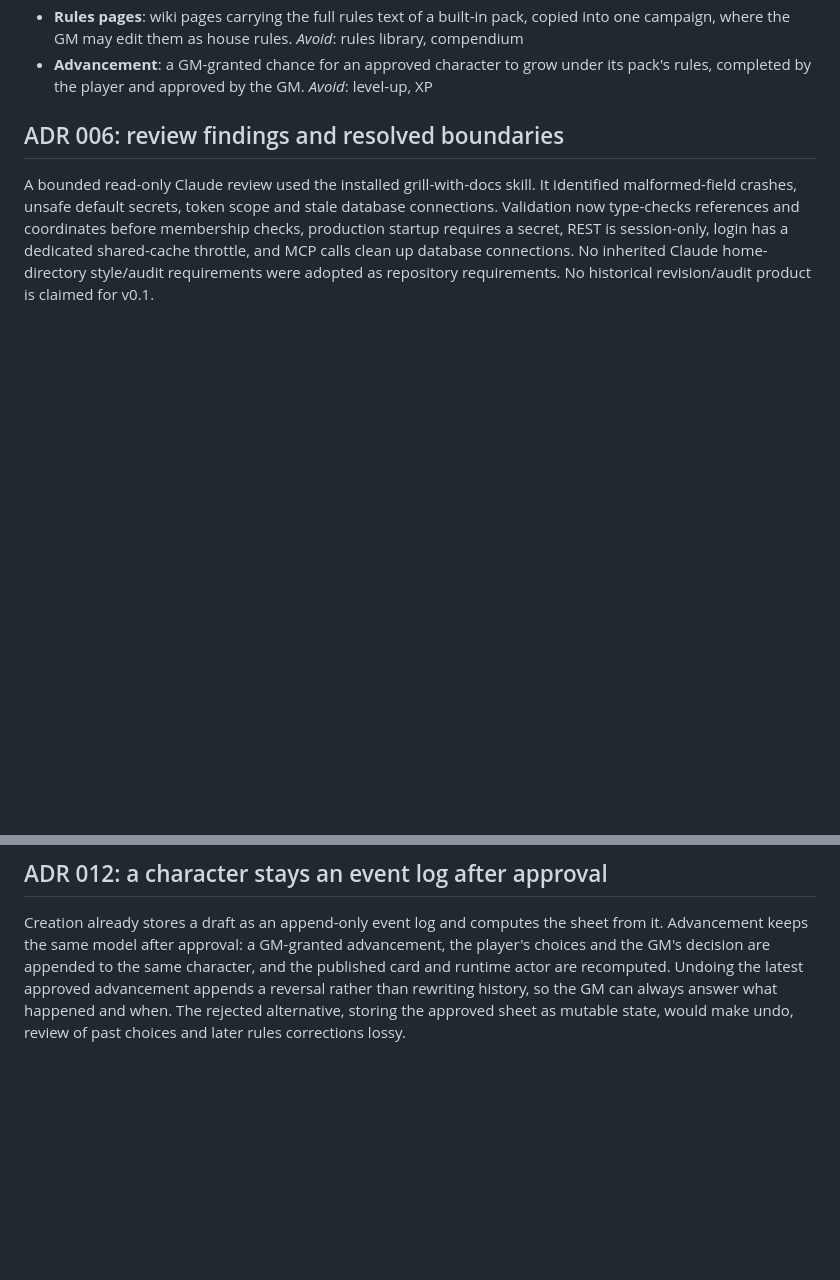
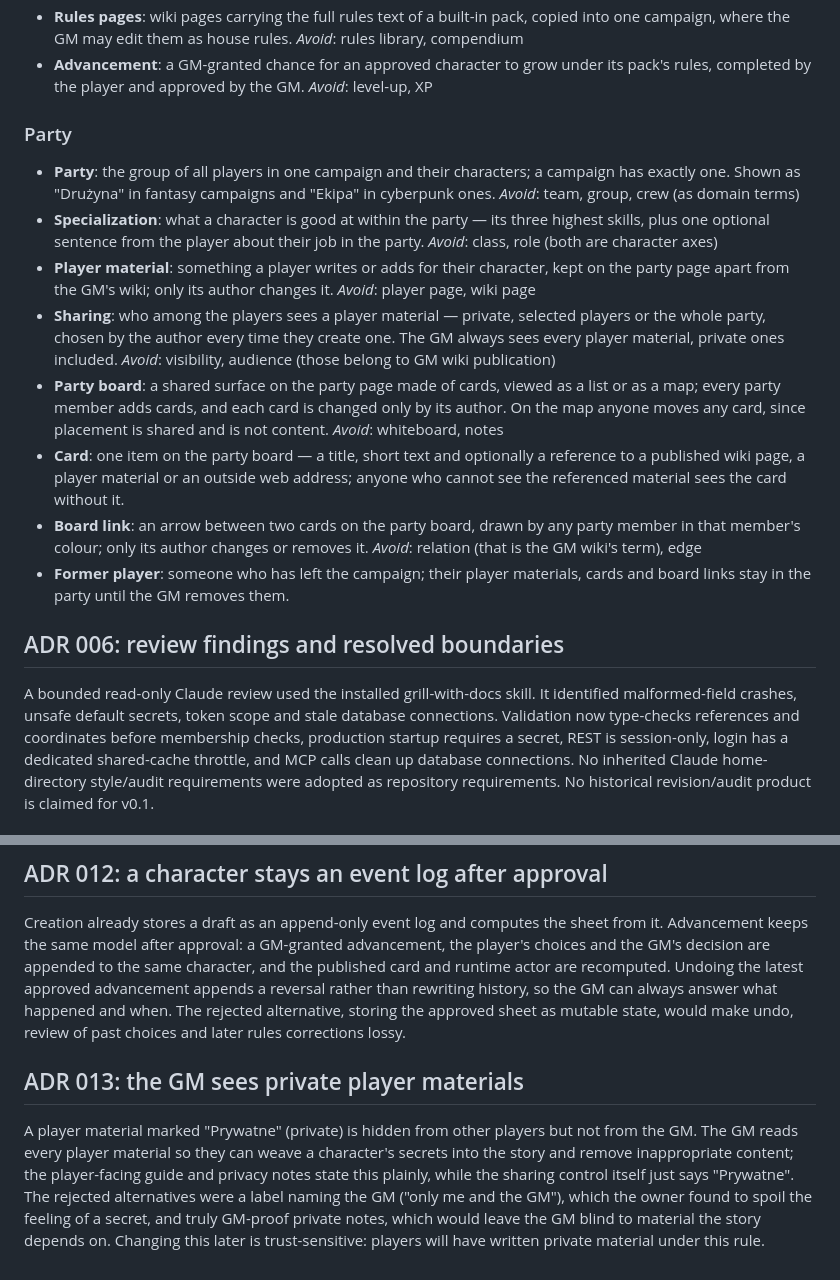
Before and after one commit to AltKorin/NarrativeFramework-OSS, a Markdown page: web/docs/architecture.md, 2 parts joined by grey strips. GitHub-like rendering; blank space fills up the shorter version.

Commit message:
Design the party page and record its domain terms
Players get a party page: who plays whom and what they are good at, player
materials with per-item sharing, and a shared board of cards and arrows.
ADR 013 records that private player materials stay visible to the GM.

Co-Authored-By: Claude Opus 5.5 <noreply@anthropic.com>
Claude-Session: https://claude.ai/code/session_01GvRvmeL1LfCPkxv59CrVFf

```diff
--- a/web/docs/architecture.md
+++ b/web/docs/architecture.md
@@ -54,6 +54,31 @@ Exercise browser demo, login, private save, export/import, API ownership, stale
 - **Advancement**: a GM-granted chance for an approved character to grow under its pack's rules, completed by the
   player and approved by the GM.
   _Avoid_: level-up, XP
+
+### Party
+- **Party**: the group of all players in one campaign and their characters; a campaign has exactly one. Shown as
+  "Drużyna" in fantasy campaigns and "Ekipa" in cyberpunk ones.
+  _Avoid_: team, group, crew (as domain terms)
+- **Specialization**: what a character is good at within the party — its three highest skills, plus one optional
+  sentence from the player about their job in the party.
+  _Avoid_: class, role (both are character axes)
+- **Player material**: something a player writes or adds for their character, kept on the party page apart from the
+  GM's wiki; only its author changes it.
+  _Avoid_: player page, wiki page
+- **Sharing**: who among the players sees a player material — private, selected players or the whole party, chosen
+  by the author every time they create one. The GM always sees every player material, private ones included.
+  _Avoid_: visibility, audience (those belong to GM wiki publication)
+- **Party board**: a shared surface on the party page made of cards, viewed as a list or as a map; every party member
+  adds cards, and each card is changed only by its author. On the map anyone moves any card, since placement is
+  shared and is not content.
+  _Avoid_: whiteboard, notes
+- **Card**: one item on the party board — a title, short text and optionally a reference to a published wiki page, a
+  player material or an outside web address; anyone who cannot see the referenced material sees the card without it.
+- **Board link**: an arrow between two cards on the party board, drawn by any party member in that member's colour;
+  only its author changes or removes it.
+  _Avoid_: relation (that is the GM wiki's term), edge
+- **Former player**: someone who has left the campaign; their player materials, cards and board links stay in the
+  party until the GM removes them.
 
 ## ADR 006: review findings and resolved boundaries
 A bounded read-only Claude review used the installed grill-with-docs skill. It identified malformed-field crashes, unsafe default secrets, token scope and stale database connections. Validation now type-checks references and coordinates before membership checks, production startup requires a secret, REST is session-only, login has a dedicated shared-cache throttle, and MCP calls clean up database connections. No inherited Claude home-directory style/audit requirements were adopted as repository requirements. No historical revision/audit product is claimed for v0.1.
@@ -136,3 +161,12 @@ model after approval: a GM-granted advancement, the player's choices and the GM'
 character, and the published card and runtime actor are recomputed. Undoing the latest approved advancement appends a
 reversal rather than rewriting history, so the GM can always answer what happened and when. The rejected alternative,
 storing the approved sheet as mutable state, would make undo, review of past choices and later rules corrections lossy.
+
+## ADR 013: the GM sees private player materials
+
+A player material marked "Prywatne" (private) is hidden from other players but not from the GM. The GM reads every
+player material so they can weave a character's secrets into the story and remove inappropriate content; the
+player-facing guide and privacy notes state this plainly, while the sharing control itself just says "Prywatne". The
+rejected alternatives were a label naming the GM ("only me and the GM"), which the owner found to spoil the feeling
+of a secret, and truly GM-proof private notes, which would leave the GM blind to material the story depends on.
+Changing this later is trust-sensitive: players will have written private material under this rule.
```
Also changed, not shown: 1 other file.
